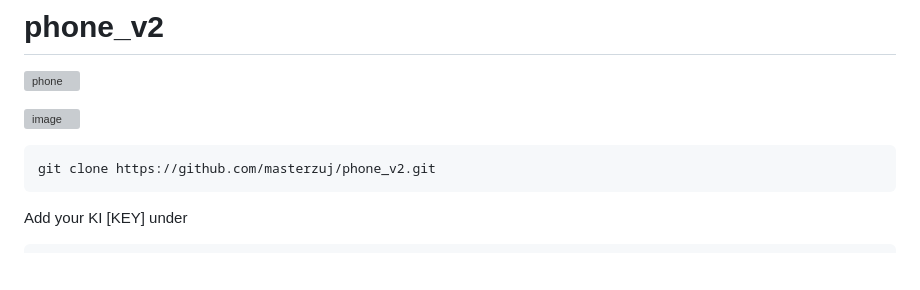
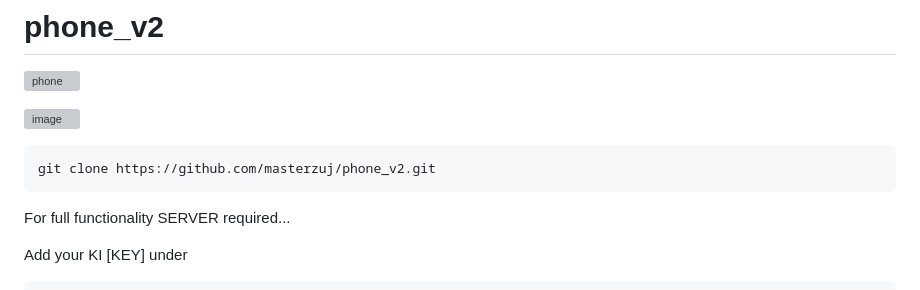
Before and after one commit to masterzuj/phone_v2, a Markdown page: README.md, the part around the change. Rendered like a GitHub page; blank space fills up the shorter version; grey boxes are pictures that could not be loaded.

```diff
--- a/README.md
+++ b/README.md
@@ -7,6 +7,7 @@
 
     git clone https://github.com/masterzuj/phone_v2.git
 
+For full functionality SERVER required...
 
 Add your KI [KEY] under
 
```
